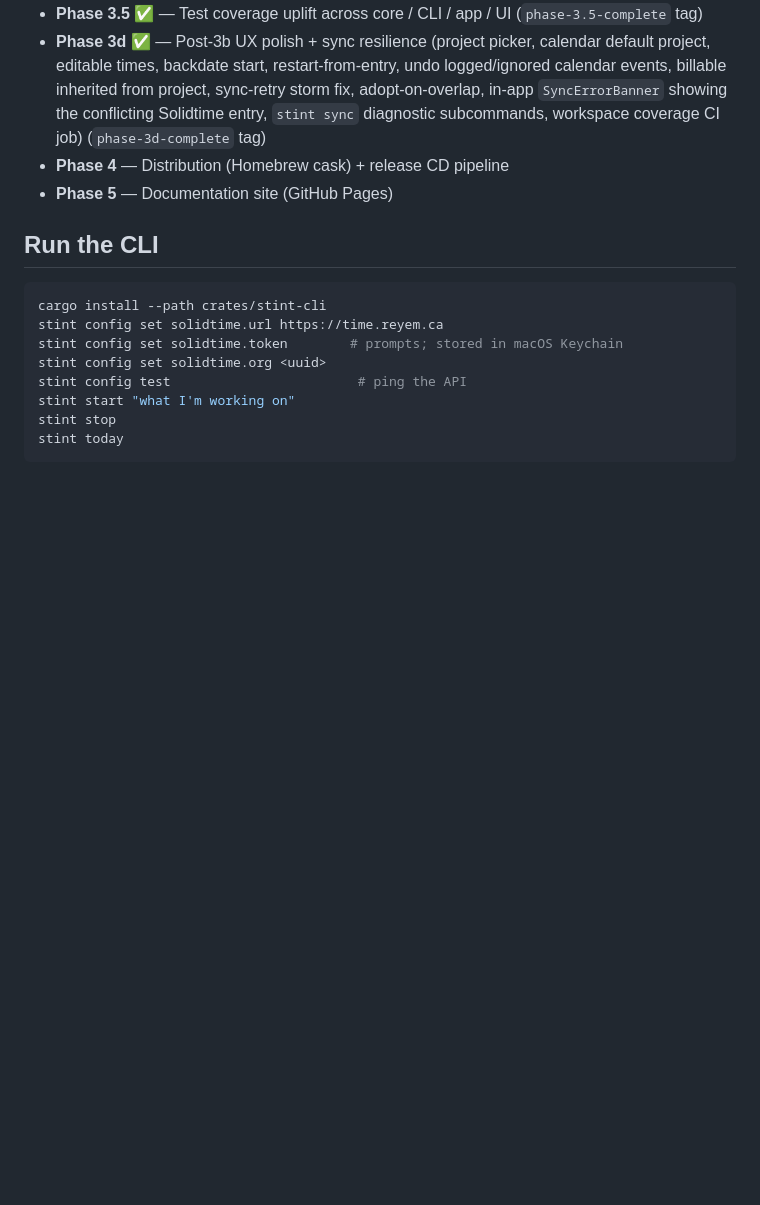
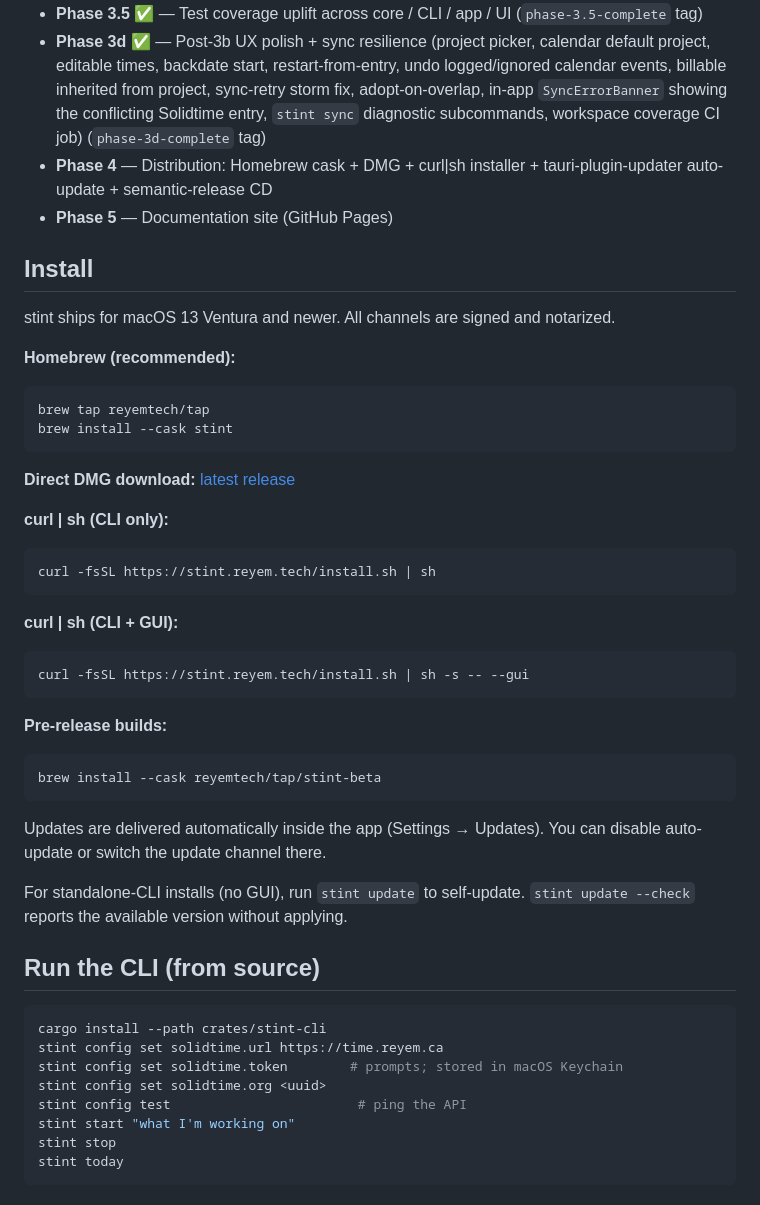
Before and after one commit to ReyemTech/stint, a Markdown page: README.md, the part around the change. GitHub-like rendering; blank space fills up the shorter version.

Commit message:
docs: README install instructions for all four channels

````diff
--- a/README.md
+++ b/README.md
@@ -13,10 +13,39 @@ that sync with a self-hosted Solidtime instance.
 - **Phase 3c** ✅ — Solidtime down-sync (`phase-3c-complete` tag)
 - **Phase 3.5** ✅ — Test coverage uplift across core / CLI / app / UI (`phase-3.5-complete` tag)
 - **Phase 3d** ✅ — Post-3b UX polish + sync resilience (project picker, calendar default project, editable times, backdate start, restart-from-entry, undo logged/ignored calendar events, billable inherited from project, sync-retry storm fix, adopt-on-overlap, in-app `SyncErrorBanner` showing the conflicting Solidtime entry, `stint sync` diagnostic subcommands, workspace coverage CI job) (`phase-3d-complete` tag)
-- **Phase 4** — Distribution (Homebrew cask) + release CD pipeline
+- **Phase 4** — Distribution: Homebrew cask + DMG + curl|sh installer + tauri-plugin-updater auto-update + semantic-release CD
 - **Phase 5** — Documentation site (GitHub Pages)
 
-## Run the CLI
+## Install
+
+stint ships for macOS 13 Ventura and newer. All channels are signed and notarized.
+
+**Homebrew (recommended):**
+
+    brew tap reyemtech/tap
+    brew install --cask stint
+
+**Direct DMG download:** [latest release](https://github.com/reyemtech/stint/releases/latest)
+
+**curl | sh (CLI only):**
+
+    curl -fsSL https://stint.reyem.tech/install.sh | sh
+
+**curl | sh (CLI + GUI):**
+
+    curl -fsSL https://stint.reyem.tech/install.sh | sh -s -- --gui
+
+**Pre-release builds:**
+
+    brew install --cask reyemtech/tap/stint-beta
+
+Updates are delivered automatically inside the app (Settings → Updates).
+You can disable auto-update or switch the update channel there.
+
+For standalone-CLI installs (no GUI), run `stint update` to self-update.
+`stint update --check` reports the available version without applying.
+
+## Run the CLI (from source)
 
 ```bash
 cargo install --path crates/stint-cli
````
